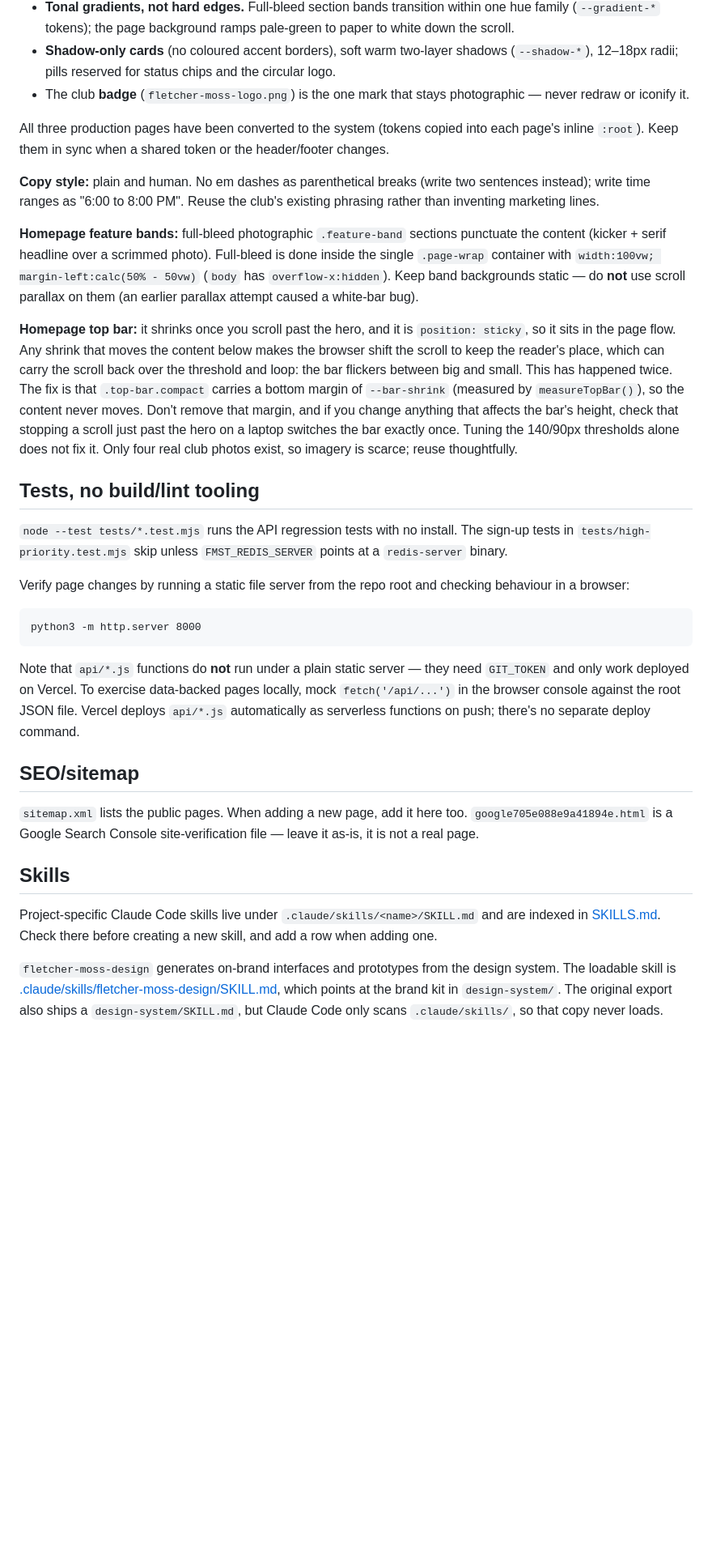
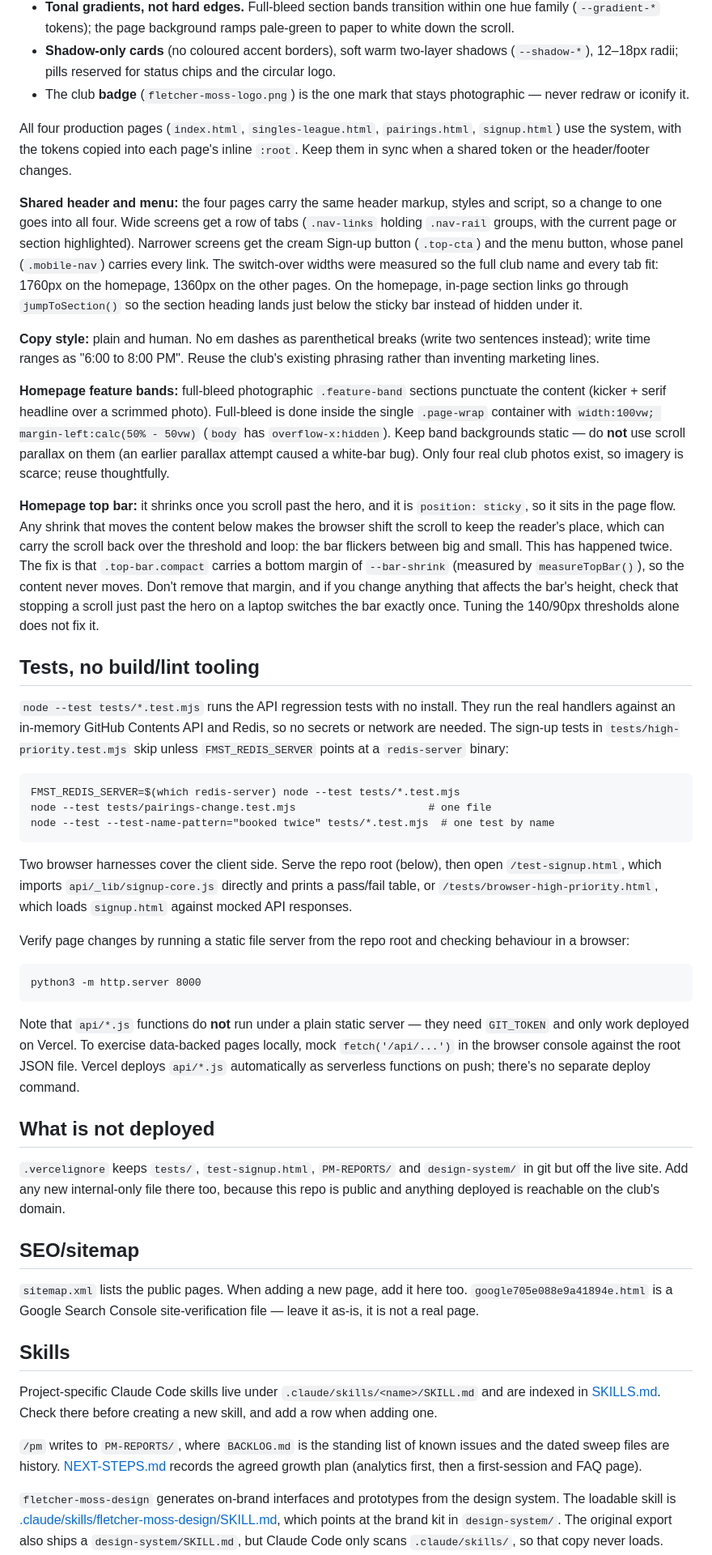
Before and after one commit to Edrits/Fletcher-Moss-Tennis, a Markdown page: CLAUDE.md, the part around one of its changes. Shown at 81% size. Drawn GitHub-style; blank space fills up the shorter version.

Commit message:
Bring CLAUDE.md up to date
Covers the four design-system pages and their shared header and menu, the
court booking rules, the sign-up capacity setting, how to run one test and
the two browser harnesses, what .vercelignore keeps off the live site, and
the PM reports. Also puts the club-photos note back with the feature bands.

Co-Authored-By: Claude Opus 5.5 <noreply@anthropic.com>
Claude-Session: https://claude.ai/code/session_0172HDRJv66tMVRXmXrSTbMe

````diff
--- a/CLAUDE.md
+++ b/CLAUDE.md
@@ -72,17 +76,27 @@ Key principles of the "premium refresh" when restyling (full rationale in [desig
 - **Shadow-only cards** (no coloured accent borders), soft warm two-layer shadows (`--shadow-*`), 12–18px radii; pills reserved for status chips and the circular logo.
 - The club **badge** (`fletcher-moss-logo.png`) is the one mark that stays photographic — never redraw or iconify it.
 
-All three production pages have been converted to the system (tokens copied into each page's inline `:root`). Keep them in sync when a shared token or the header/footer changes.
+All four production pages (`index.html`, `singles-league.html`, `pairings.html`, `signup.html`) use the system, with the tokens copied into each page's inline `:root`. Keep them in sync when a shared token or the header/footer changes.
+
+**Shared header and menu:** the four pages carry the same header markup, styles and script, so a change to one goes into all four. Wide screens get a row of tabs (`.nav-links` holding `.nav-rail` groups, with the current page or section highlighted). Narrower screens get the cream Sign-up button (`.top-cta`) and the menu button, whose panel (`.mobile-nav`) carries every link. The switch-over widths were measured so the full club name and every tab fit: 1760px on the homepage, 1360px on the other pages. On the homepage, in-page section links go through `jumpToSection()` so the section heading lands just below the sticky bar instead of hidden under it.
 
 **Copy style:** plain and human. No em dashes as parenthetical breaks (write two sentences instead); write time ranges as "6:00 to 8:00 PM". Reuse the club's existing phrasing rather than inventing marketing lines.
 
-**Homepage feature bands:** full-bleed photographic `.feature-band` sections punctuate the content (kicker + serif headline over a scrimmed photo). Full-bleed is done inside the single `.page-wrap` container with `width:100vw; margin-left:calc(50% - 50vw)` (`body` has `overflow-x:hidden`). Keep band backgrounds static — do **not** use scroll parallax on them (an earlier parallax attempt caused a white-bar bug).
+**Homepage feature bands:** full-bleed photographic `.feature-band` sections punctuate the content (kicker + serif headline over a scrimmed photo). Full-bleed is done inside the single `.page-wrap` container with `width:100vw; margin-left:calc(50% - 50vw)` (`body` has `overflow-x:hidden`). Keep band backgrounds static — do **not** use scroll parallax on them (an earlier parallax attempt caused a white-bar bug). Only four real club photos exist, so imagery is scarce; reuse thoughtfully.
 
-**Homepage top bar:** it shrinks once you scroll past the hero, and it is `position: sticky`, so it sits in the page flow. Any shrink that moves the content below makes the browser shift the scroll to keep the reader's place, which can carry the scroll back over the threshold and loop: the bar flickers between big and small. This has happened twice. The fix is that `.top-bar.compact` carries a bottom margin of `--bar-shrink` (measured by `measureTopBar()`), so the content never moves. Don't remove that margin, and if you change anything that affects the bar's height, check that stopping a scroll just past the hero on a laptop switches the bar exactly once. Tuning the 140/90px thresholds alone does not fix it. Only four real club photos exist, so imagery is scarce; reuse thoughtfully.
+**Homepage top bar:** it shrinks once you scroll past the hero, and it is `position: sticky`, so it sits in the page flow. Any shrink that moves the content below makes the browser shift the scroll to keep the reader's place, which can carry the scroll back over the threshold and loop: the bar flickers between big and small. This has happened twice. The fix is that `.top-bar.compact` carries a bottom margin of `--bar-shrink` (measured by `measureTopBar()`), so the content never moves. Don't remove that margin, and if you change anything that affects the bar's height, check that stopping a scroll just past the hero on a laptop switches the bar exactly once. Tuning the 140/90px thresholds alone does not fix it.
 
 ## Tests, no build/lint tooling
 
-`node --test tests/*.test.mjs` runs the API regression tests with no install. The sign-up tests in `tests/high-priority.test.mjs` skip unless `FMST_REDIS_SERVER` points at a `redis-server` binary.
+`node --test tests/*.test.mjs` runs the API regression tests with no install. They run the real handlers against an in-memory GitHub Contents API and Redis, so no secrets or network are needed. The sign-up tests in `tests/high-priority.test.mjs` skip unless `FMST_REDIS_SERVER` points at a `redis-server` binary:
+
+```
+FMST_REDIS_SERVER=$(which redis-server) node --test tests/*.test.mjs
+node --test tests/pairings-change.test.mjs                     # one file
+node --test --test-name-pattern="booked twice" tests/*.test.mjs  # one test by name
+```
+
+Two browser harnesses cover the client side. Serve the repo root (below), then open `/test-signup.html`, which imports `api/_lib/signup-core.js` directly and prints a pass/fail table, or `/tests/browser-high-priority.html`, which loads `signup.html` against mocked API responses.
 
 Verify page changes by running a static file server from the repo root and checking behaviour in a browser:
 
@@ -92,6 +106,10 @@ python3 -m http.server 8000
 
 Note that `api/*.js` functions do **not** run under a plain static server — they need `GIT_TOKEN` and only work deployed on Vercel. To exercise data-backed pages locally, mock `fetch('/api/...')` in the browser console against the root JSON file. Vercel deploys `api/*.js` automatically as serverless functions on push; there's no separate deploy command.
 
+## What is not deployed
+
+`.vercelignore` keeps `tests/`, `test-signup.html`, `PM-REPORTS/` and `design-system/` in git but off the live site. Add any new internal-only file there too, because this repo is public and anything deployed is reachable on the club's domain.
+
 ## SEO/sitemap
 
 `sitemap.xml` lists the public pages. When adding a new page, add it here too. `google705e088e9a41894e.html` is a Google Search Console site-verification file — leave it as-is, it is not a real page.
@@ -100,4 +118,6 @@ Note that `api/*.js` functions do **not** run under a plain static server — th
 
 Project-specific Claude Code skills live under `.claude/skills/<name>/SKILL.md` and are indexed in [SKILLS.md](SKILLS.md). Check there before creating a new skill, and add a row when adding one.
 
+`/pm` writes to `PM-REPORTS/`, where `BACKLOG.md` is the standing list of known issues and the dated sweep files are history. [NEXT-STEPS.md](NEXT-STEPS.md) records the agreed growth plan (analytics first, then a first-session and FAQ page).
+
 `fletcher-moss-design` generates on-brand interfaces and prototypes from the design system. The loadable skill is [.claude/skills/fletcher-moss-design/SKILL.md](.claude/skills/fletcher-moss-design/SKILL.md), which points at the brand kit in `design-system/`. The original export also ships a `design-system/SKILL.md`, but Claude Code only scans `.claude/skills/`, so that copy never loads. Leave it as part of the untouched export and keep the `.claude/skills/` copy as the live one.
````
Also changed, not shown: other parts of CLAUDE.md (+5 -1 lines).
